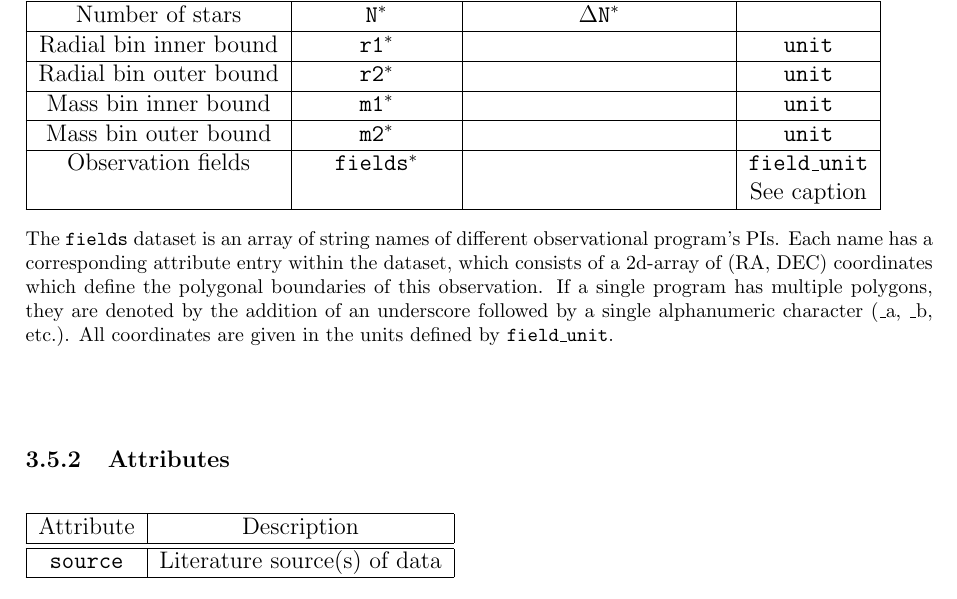
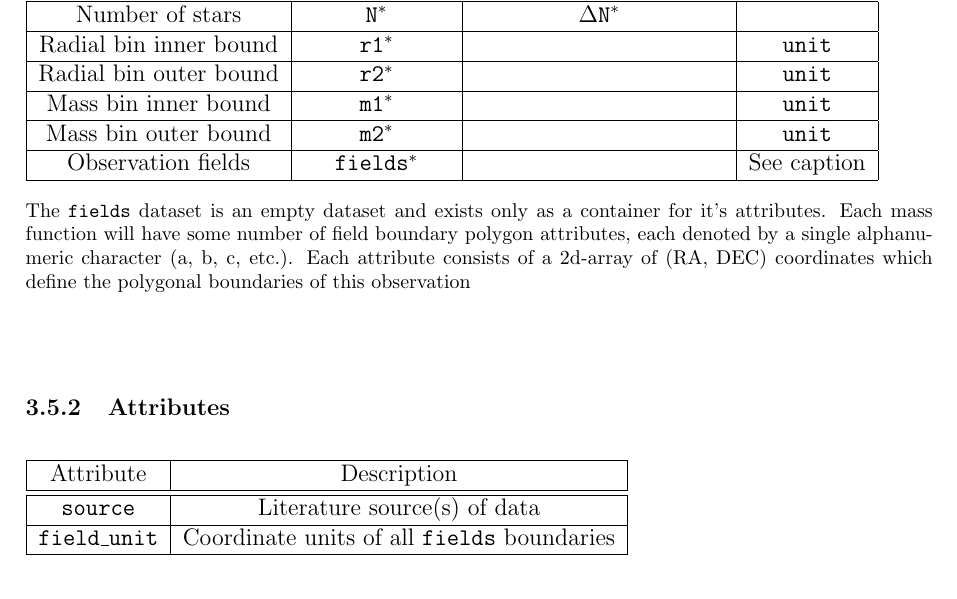
Before and after one commit to nmdickson/GCfit, a LaTeX document (docs/src/CLUSTER_DPC_V2.tex, which reads docs/src/DP_massfunction.tex): part of page 6 of 6, cut so that both start at the same text. Compiled offline with pdfLaTeX.

Commit message:
update docs with new mass functions

```diff
--- a/docs/src/DP_massfunction.tex
+++ b/docs/src/DP_massfunction.tex
@@ -20,18 +20,16 @@
     \hline
     Mass bin outer bound & \texttt{m2\(^*\)} & & \texttt{unit} \\
     \hline
-    Observation fields & \texttt{fields\(^*\)} & &
-    \texttt{field\_unit}\\ &&& See caption \\
+    Observation fields & \texttt{fields\(^*\)} & & See caption \\
     \hline
 \end{tabular}
 \caption*{
-    The \texttt{fields} dataset is an array of string names of different
-    observational program's PIs. Each name has a corresponding attribute entry
-    within the dataset, which consists of a 2d-array of (RA, DEC) coordinates
-    which define the polygonal boundaries of this observation. If a single
-    program has multiple polygons, they are denoted by the addition of an
-    underscore followed by a single alphanumeric character (\_a, \_b, etc.).
-    All coordinates are given in the units defined by \texttt{field\_unit}.
+    The \texttt{fields} dataset is an empty dataset and exists only as a
+    container for it's attributes. Each mass function will have some number of
+    field boundary polygon attributes, each denoted by a single alphanumeric
+    character (a, b, c, etc.). Each attribute consists of a 2d-array of
+    (RA, DEC) coordinates which define the polygonal boundaries of this
+    observation
 }
 \end{table}
 \end{center}
@@ -46,8 +44,10 @@
     \hline
     Attribute & Description \\
     \hline\hline
+    % TODO each field technically has it's own source as well
     \texttt{source} & Literature source(s) of data \\
-    % TODO each field technically has it's own source as well
+    \hline
+    \texttt{field\_unit} & Coordinate units of all \texttt{fields} boundaries \\
     \hline
 \end{tabular}
 \end{table}
```
Also changed, not shown: docs/src/CLUSTER_DPC_V2.tex (+0 -2 lines), docs/CLUSTER_DPC_V2.pdf, 1 other file.
